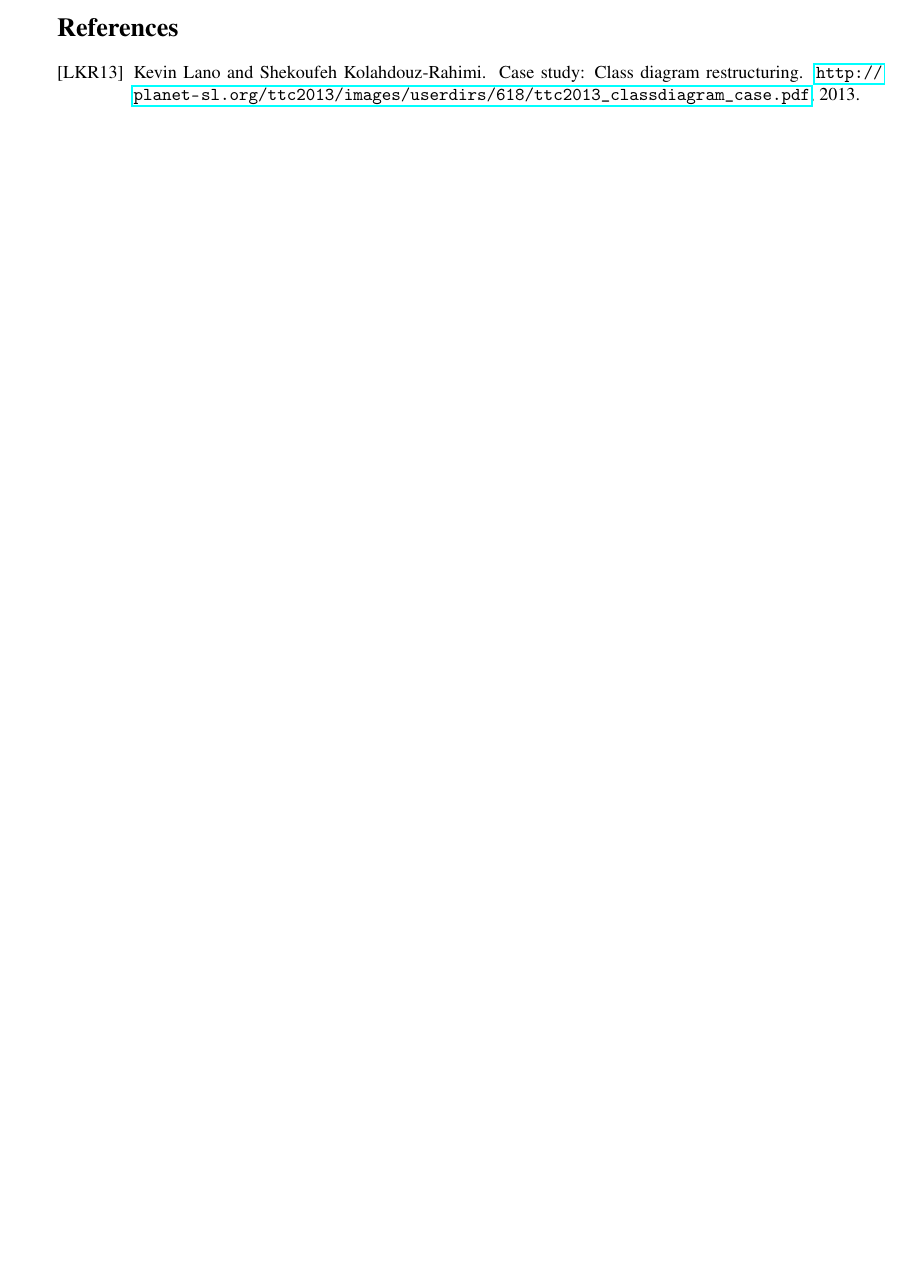
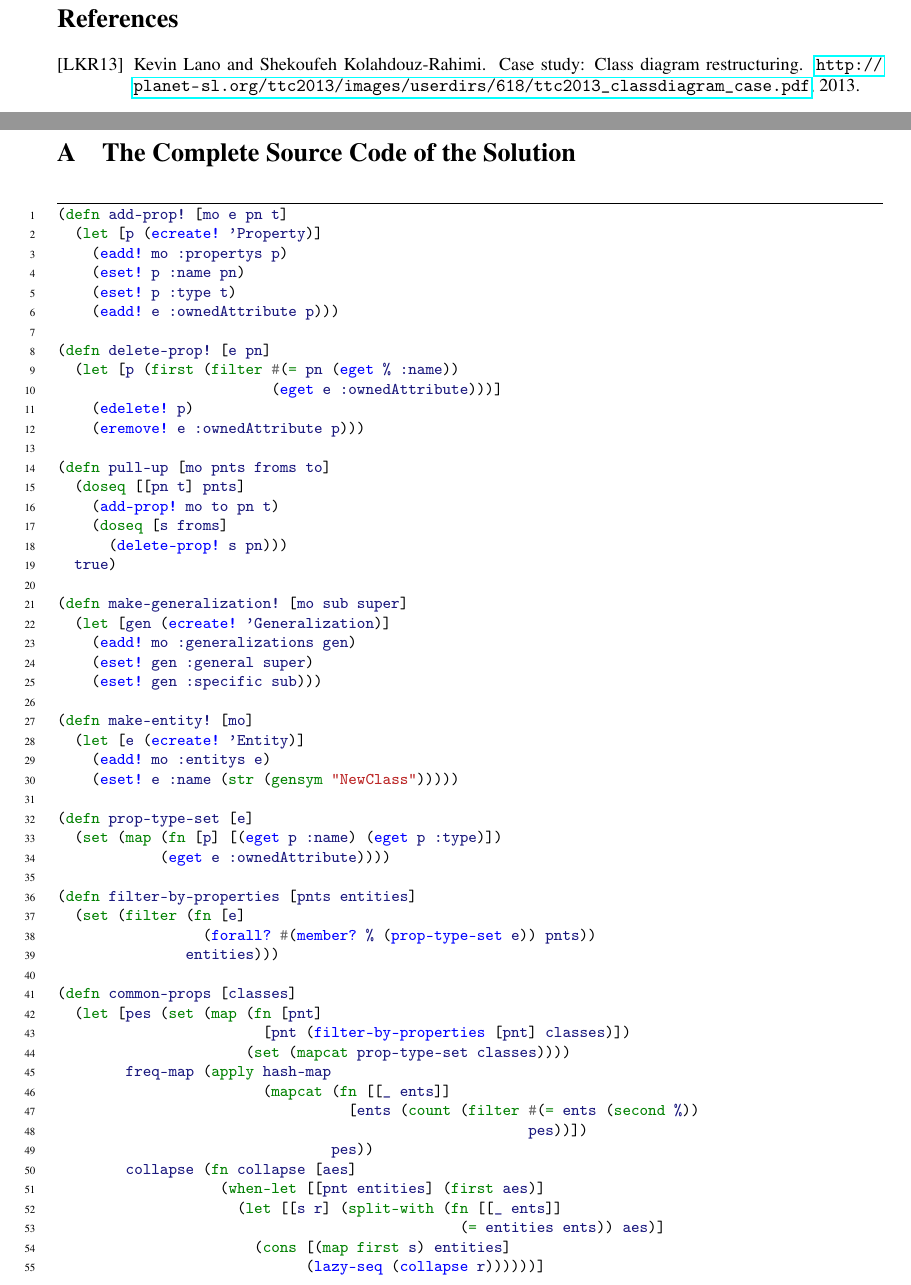
Before and after one commit to tsdh/ttc-2013-cd-restruct, a LaTeX paper (postproc/ttc13-funnyqt-cd-restruct.tex): part of page 6 of 6 before the commit and two parts of pages 6 and 7 of 9 after it, the two joined at a grey line, cut so that both start at the same text, the shorter picture padded with empty space. Compiled offline with pdfLaTeX; a LaTeX package or settings file that is missing is left out.

Commit message:
added complete code in appendix

```diff
--- a/postproc/ttc13-funnyqt-cd-restruct.tex
+++ b/postproc/ttc13-funnyqt-cd-restruct.tex
@@ -410,3 +406,129 @@ only little influence on the execution times.
+\appendix
+\newpage
+
+\section{The Complete Source Code of the Solution}
+\label{sec:complete-source-code}
+
+\begin{clojurecode}
+(defn add-prop! [mo e pn t]
+  (let [p (ecreate! 'Property)]
+    (eadd! mo :propertys p)
+    (eset! p :name pn)
+    (eset! p :type t)
+    (eadd! e :ownedAttribute p)))
+
+(defn delete-prop! [e pn]
+  (let [p (first (filter #(= pn (eget % :name))
+                         (eget e :ownedAttribute)))]
+    (edelete! p)
+    (eremove! e :ownedAttribute p)))
+
+(defn pull-up [mo pnts froms to]
+  (doseq [[pn t] pnts]
+    (add-prop! mo to pn t)
+    (doseq [s froms]
+      (delete-prop! s pn)))
+  true)
+
+(defn make-generalization! [mo sub super]
+  (let [gen (ecreate! 'Generalization)]
+    (eadd! mo :generalizations gen)
+    (eset! gen :general super)
+    (eset! gen :specific sub)))
+
+(defn make-entity! [mo]
+  (let [e (ecreate! 'Entity)]
+    (eadd! mo :entitys e)
+    (eset! e :name (str (gensym "NewClass")))))
+
+(defn prop-type-set [e]
+  (set (map (fn [p] [(eget p :name) (eget p :type)])
+            (eget e :ownedAttribute))))
+
+(defn filter-by-properties [pnts entities]
+  (set (filter (fn [e]
+                 (forall? #(member? % (prop-type-set e)) pnts))
+               entities)))
+
+(defn common-props [classes]
+  (let [pes (set (map (fn [pnt]
+                        [pnt (filter-by-properties [pnt] classes)])
+                      (set (mapcat prop-type-set classes))))
+        freq-map (apply hash-map
+                        (mapcat (fn [[_ ents]]
+                                  [ents (count (filter #(= ents (second %))
+                                                       pes))])
+                                pes))
+        collapse (fn collapse [aes]
+                   (when-let [[pnt entities] (first aes)]
+                     (let [[s r] (split-with (fn [[_ ents]]
+                                               (= entities ents)) aes)]
+                       (cons [(map first s) entities]
+                             (lazy-seq (collapse r))))))]
+    (collapse (into (sorted-set-by
+                     (fn [[_ aes :as a] [_ bes :as b]]
+                       (let [x (- (count bes) (count aes))]
+                         (if (zero? x)
+                           (let [x (- (freq-map bes) (freq-map aes))]
+                             (if (zero? x)
+                               (compare a b)
+                               x))
+                           x))))
+                    pes))))
+
+(defn pull-up-helper [mo super classes]
+  (when (seq classes)
+    (when-let [[pnts entities] (first (common-props classes))]
+      (if (and super (= classes entities))
+        (pull-up mo pnts entities super)  ;; rule 1
+        (when (> (count entities) 1)
+          (let [nc (make-entity! mo)]     ;; if super rule 2, else rule 3
+            (pull-up mo pnts entities nc)
+            (doseq [s entities]
+              (doseq [oldgen (eget s :generalization)
+                      :when (= super (adj oldgen :general))]
+                (edelete! oldgen))
+              (make-generalization! mo s nc))
+            (when super (make-generalization! mo nc super))
+            true))))))
+
+(defn exploit-multiple-inheritance [mo]
+  (doseq [[pnts entities] (common-props (eget mo :entitys))
+          :while (> (count entities) 1)]
+    (let [[nc reuse]
+          (if-let [top (first (filter
+                               #(and (empty? (eget % :generalization))
+                                     (re-matches #"NewClass.*" (eget % :name)))
+                               entities))]
+            [top true]
+            [(make-entity! mo) false])]
+      (doseq [[pn t] pnts]
+        (when-not reuse
+          (add-prop! mo nc pn t))
+        (doseq [e (remove #(= nc %) entities)]
+          (delete-prop! e pn)
+          (make-generalization! mo e nc))))))
+
+(defn pull-up-1-2 [mo]
+  (loop [classes (eget mo :entitys), applied false]
+    (if (seq classes)
+      (let [super (first classes)
+            result (pull-up-helper
+                    mo super (set (adjs super :specialization :specific)))]
+        (recur (rest classes) (or result applied)))
+      applied)))
+
+(defn pull-up-3 [mo]
+  (pull-up-helper mo nil (set (remove #(seq (eget % :generalization))
+                                      (eget mo :entitys)))))
+
+(defn pull-up-attributes [model multi-inheritance]
+  (let [mo (the (eallobjects model 'model))]
+    (iteratively #(let [r (pull-up-1-2 mo)]
+                    (or (pull-up-3 mo) r)))
+    (when multi-inheritance (exploit-multiple-inheritance mo))
+    model))
+\end{clojurecode}
 
 
 \end{document}
```
Also changed, not shown: postproc/ttc13-funnyqt-cd-restruct.tex (18 more changed lines).
